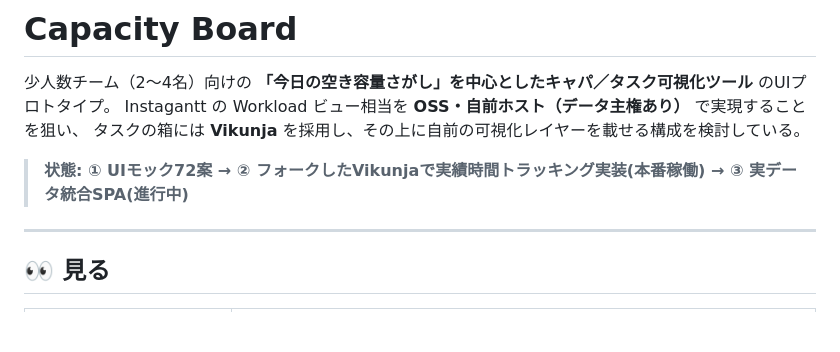
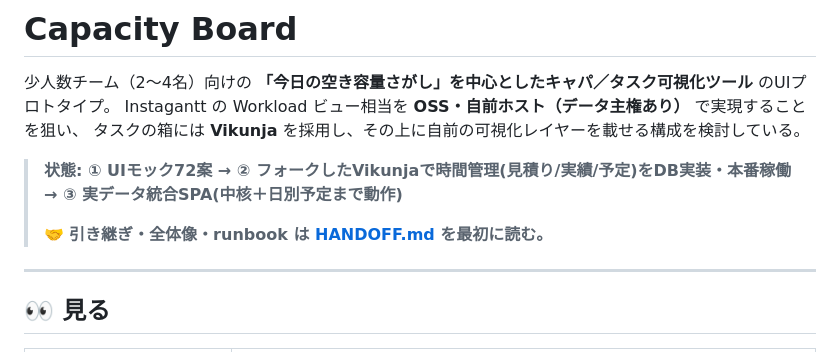
Before and after one commit to mister-X-is-your-father/office-work, a Markdown page: capacity-dashboard/README.md, the part around the change. GitHub-like rendering; blank space fills up the shorter version.

```diff
--- a/capacity-dashboard/README.md
+++ b/capacity-dashboard/README.md
@@ -4,7 +4,9 @@
 Instagantt の Workload ビュー相当を **OSS・自前ホスト（データ主権あり）** で実現することを狙い、
 タスクの箱には **Vikunja** を採用し、その上に自前の可視化レイヤーを載せる構成を検討している。
 
-> **状態: ① UIモック72案 → ② フォークしたVikunjaで実績時間トラッキング実装(本番稼働) → ③ 実データ統合SPA(進行中)**
+> **状態: ① UIモック72案 → ② フォークしたVikunjaで時間管理(見積り/実績/予定)をDB実装・本番稼働 → ③ 実データ統合SPA(中核＋日別予定まで動作)**
+>
+> 🤝 **引き継ぎ・全体像・runbook は [HANDOFF.md](HANDOFF.md) を最初に読む。**
 
 ---
 
```
Also changed, not shown: capacity-dashboard/HANDOFF.md (added, +121 -0 lines).
